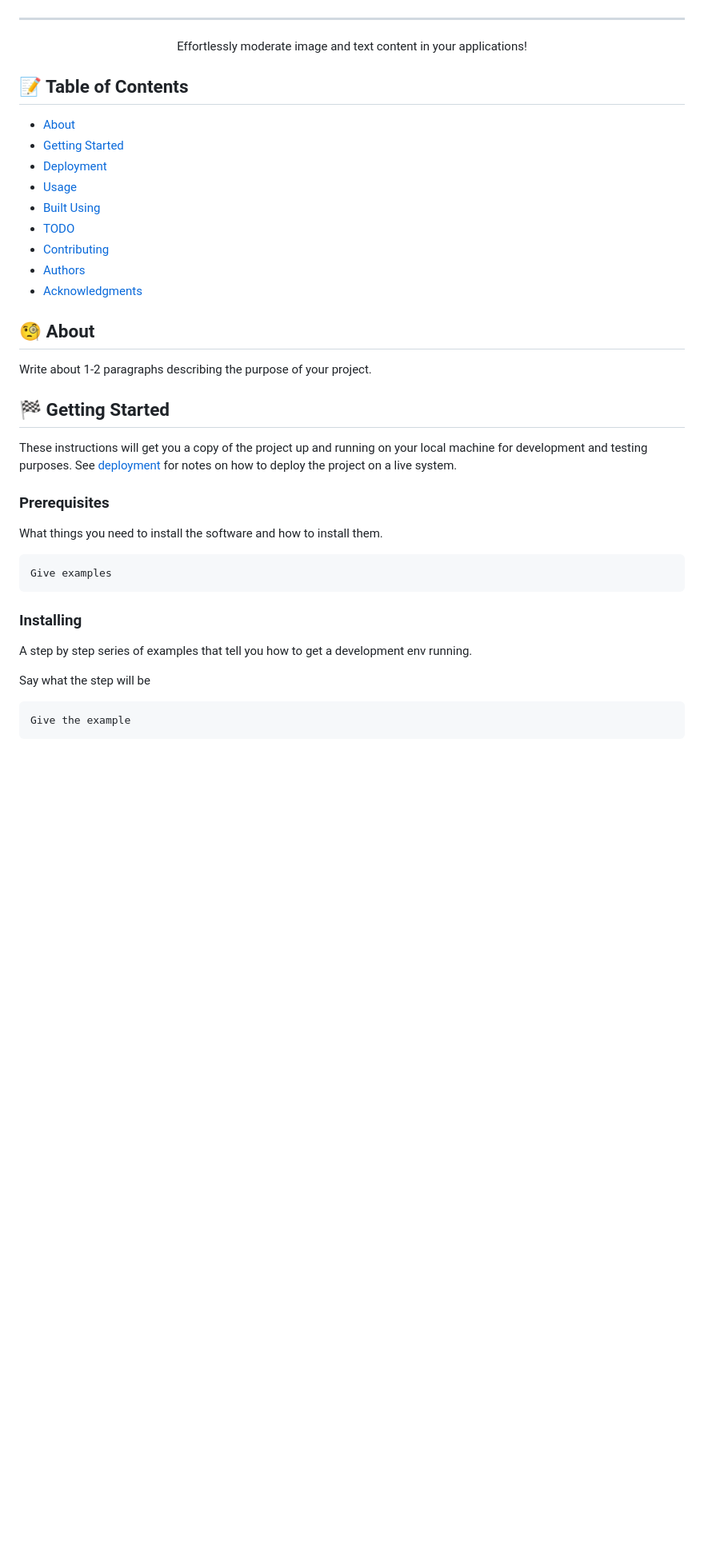
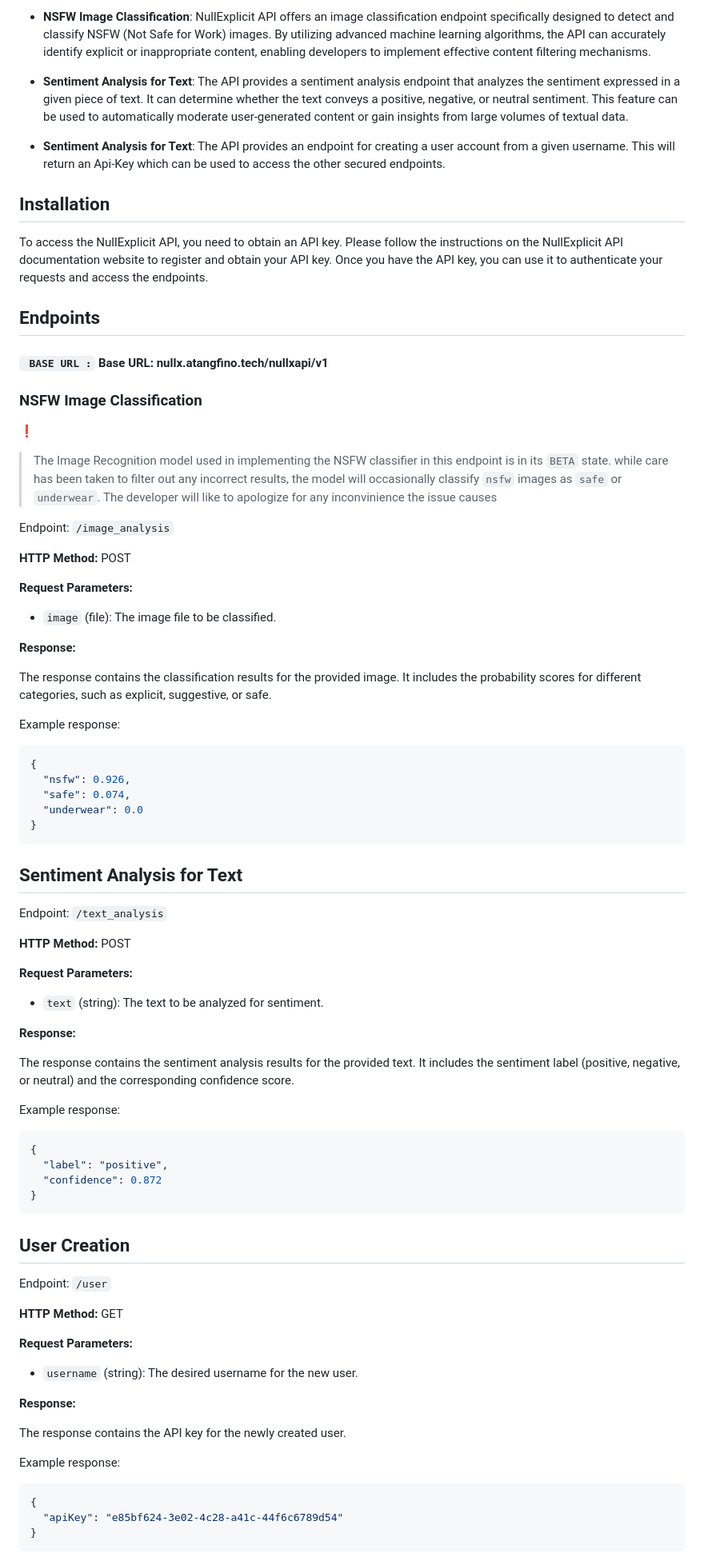
Before and after one commit to AtangfMokamogo/NullExplicit_API, a Markdown page: README.md, the part around one of its changes. Shown at 80% size. Rendered like a GitHub page; blank space fills up the shorter version.

````diff
--- a/README.md
+++ b/README.md
@@ -14,46 +8,86 @@
 
-</div>
+- **NSFW Image Classification**: NullExplicit API offers an image classification endpoint specifically designed to detect and classify NSFW (Not Safe for Work) images. By utilizing advanced machine learning algorithms, the API can accurately identify explicit or inappropriate content, enabling developers to implement effective content filtering mechanisms.
 
----
+- **Sentiment Analysis for Text**: The API provides a sentiment analysis endpoint that analyzes the sentiment expressed in a given piece of text. It can determine whether the text conveys a positive, negative, or neutral sentiment. This feature can be used to automatically moderate user-generated content or gain insights from large volumes of textual data.
 
-<p align="center"> Effortlessly moderate image and text content in your applications!
-    <br>
-</p>
+- **Sentiment Analysis for Text**: The API provides an endpoint for creating a user account from a given username. This will return an Api-Key which can be used to access the other secured endpoints.
 
-## 📝 Table of Contents
+## Installation
 
-- [About](#about)
-- [Getting Started](#getting_started)
-- [Deployment](#deployment)
-- [Usage](#usage)
-- [Built Using](#built_using)
-- [TODO](../TODO.md)
-- [Contributing](../CONTRIBUTING.md)
-- [Authors](#authors)
-- [Acknowledgments](#acknowledgement)
+To access the NullExplicit API, you need to obtain an API key. Please follow the instructions on the NullExplicit API documentation website to register and obtain your API key. Once you have the API key, you can use it to authenticate your requests and access the endpoints.
 
-## 🧐 About <a name = "about"></a>
+## Endpoints
 
-Write about 1-2 paragraphs describing the purpose of your project.
+#### ```  BASE URL : ```  **Base URL: nullx.atangfino.tech/nullxapi/v1**
 
-## 🏁 Getting Started <a name = "getting_started"></a>
+### NSFW Image Classification
 
-These instructions will get you a copy of the project up and running on your local machine for development and testing purposes. See [deployment](#deployment) for notes on how to deploy the project on a live system.
+:exclamation:
 
-### Prerequisites
+> The Image Recognition model used in implementing the NSFW classifier in this endpoint is in its `BETA` state. while care has been taken to filter out any incorrect results, the model will occasionally classify `nsfw` images as `safe` or `underwear`. The developer will like to apologize for any inconvinience the issue causes
 
-What things you need to install the software and how to install them.
+Endpoint: `/image_analysis`
 
-```
-Give examples
+**HTTP Method:** POST
+
+**Request Parameters:**
+
+- `image` (file): The image file to be classified.
+
+**Response:**
+
+The response contains the classification results for the provided image. It includes the probability scores for different categories, such as explicit, suggestive, or safe.
+
+Example response:
+
+```json
+{
+  "nsfw": 0.926,
+  "safe": 0.074,
+  "underwear": 0.0
+}
 ```
 
-### Installing
+## Sentiment Analysis for Text
 
-A step by step series of examples that tell you how to get a development env running.
+Endpoint: `/text_analysis`
 
-Say what the step will be
+**HTTP Method:** POST
 
+**Request Parameters:**
+
+- `text` (string): The text to be analyzed for sentiment.
+
+**Response:**
+
+The response contains the sentiment analysis results for the provided text. It includes the sentiment label (positive, negative, or neutral) and the corresponding confidence score.
+
+Example response:
+
+```json
+{
+  "label": "positive",
+  "confidence": 0.872
+}
 ```
-Give the example
+## User Creation
+
+Endpoint: `/user`
+
+**HTTP Method:** GET
+
+**Request Parameters:**
+
+- `username` (string): The desired username for the new user.
+
+**Response:**
+
+The response contains the API key for the newly created user.
+
+Example response:
+
+```json
+{
+  "apiKey": "e85bf624-3e02-4c28-a41c-44f6c6789d54"
+}
 ```
````
Also changed, not shown: other parts of README.md (+17 -53 lines).
